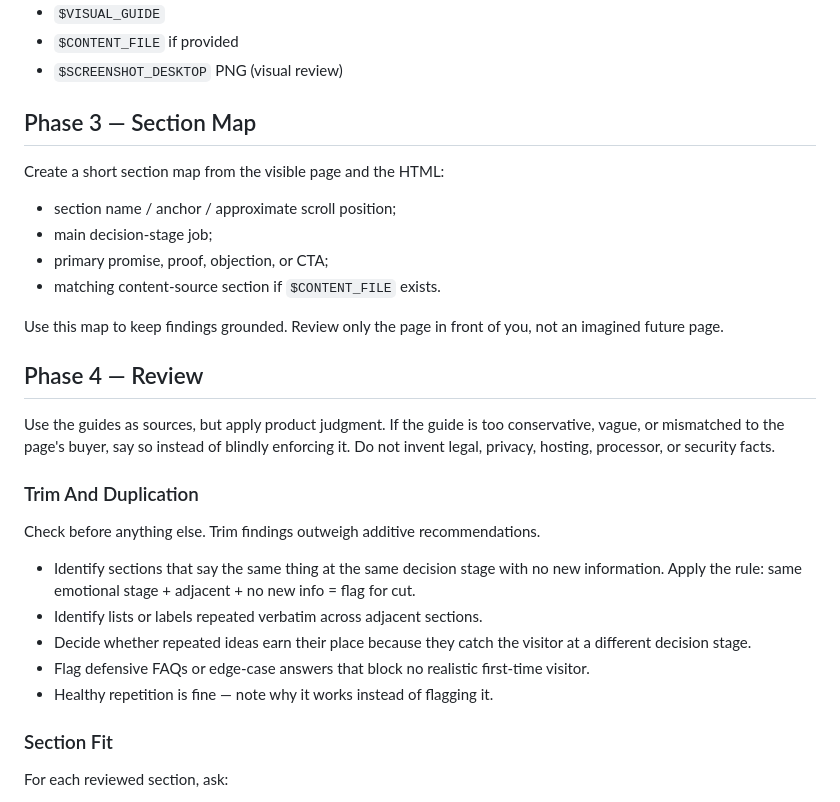
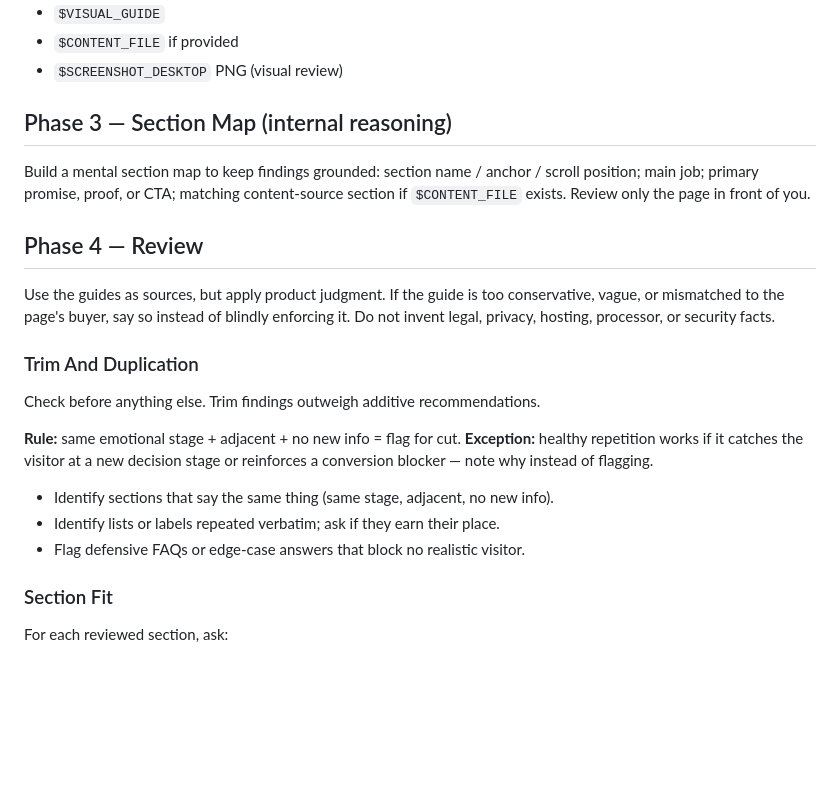
Before and after one commit to Jair33190Jair/AI-Python-Human_Project_OS, a Markdown page: commands/steve-review-webpage.md, the part around the change. GitHub-like rendering; blank space fills up the shorter version.

Commit message:
Trim Phase 3 and Trim-And-Duplication prose in steve-review-webpage
Both sections carried more words than the guidance needed: Phase 3's
section map collapsed into one line since it's just scaffolding for
internal reasoning, not an artifact to produce, and Trim And
Duplication's five loose bullets tighten into a labeled rule/exception
pair plus three checks. Same guidance, less to read.

```diff
--- a/commands/steve-review-webpage.md
+++ b/commands/steve-review-webpage.md
@@ -64,17 +64,11 @@ Load in parallel:
 - `$CONTENT_FILE` if provided
 - `$SCREENSHOT_DESKTOP` PNG (visual review)
 
-## Phase 3 — Section Map
+## Phase 3 — Section Map (internal reasoning)
 
-Create a short section map from the visible page and the HTML:
-
-- section name / anchor / approximate scroll position;
-- main decision-stage job;
-- primary promise, proof, objection, or CTA;
-- matching content-source section if `$CONTENT_FILE` exists.
-
-Use this map to keep findings grounded. Review only the page in front
-of you, not an imagined future page.
+Build a mental section map to keep findings grounded: section name / anchor /
+scroll position; main job; primary promise, proof, or CTA; matching content-source
+section if `$CONTENT_FILE` exists. Review only the page in front of you.
 
 ## Phase 4 — Review
 
@@ -84,16 +78,15 @@ instead of blindly enforcing it. Do not invent legal, privacy, hosting,
 processor, or security facts.
 
 ### Trim And Duplication
-Check before anything else. Trim findings outweigh additive
-recommendations.
+Check before anything else. Trim findings outweigh additive recommendations.
 
-- Identify sections that say the same thing at the same decision stage with no new information. Apply the rule: same emotional stage + adjacent + no new info = flag for cut.
-- Identify lists or labels repeated verbatim across adjacent sections.
-- Decide whether repeated ideas earn their place because they catch the
-  visitor at a different decision stage.
-- Flag defensive FAQs or edge-case answers that block no realistic
-  first-time visitor.
-- Healthy repetition is fine — note why it works instead of flagging it.
+**Rule:** same emotional stage + adjacent + no new info = flag for cut.
+**Exception:** healthy repetition works if it catches the visitor at a new
+decision stage or reinforces a conversion blocker — note why instead of flagging.
+
+- Identify sections that say the same thing (same stage, adjacent, no new info).
+- Identify lists or labels repeated verbatim; ask if they earn their place.
+- Flag defensive FAQs or edge-case answers that block no realistic visitor.
 
 ### Section Fit
 For each reviewed section, ask:
```
